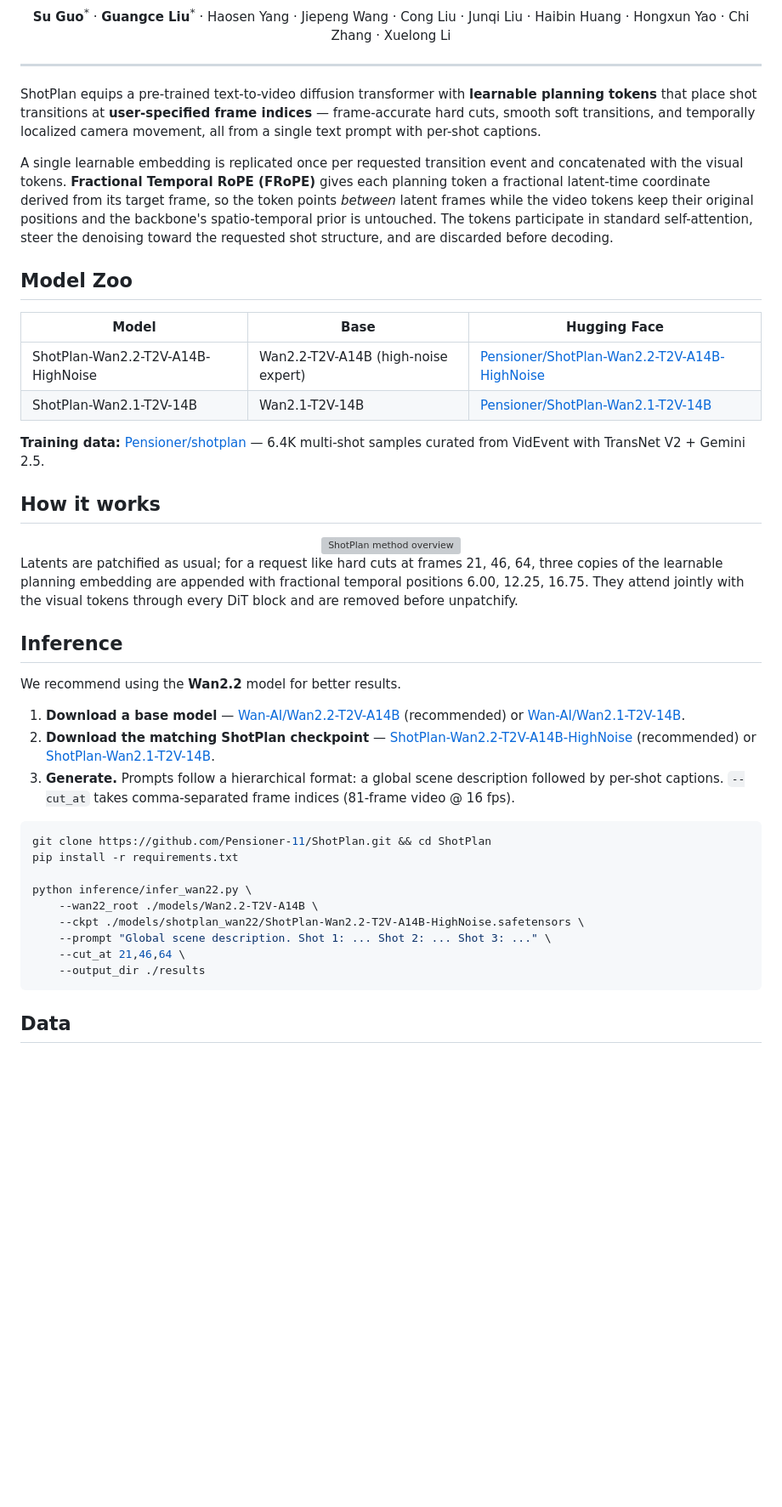
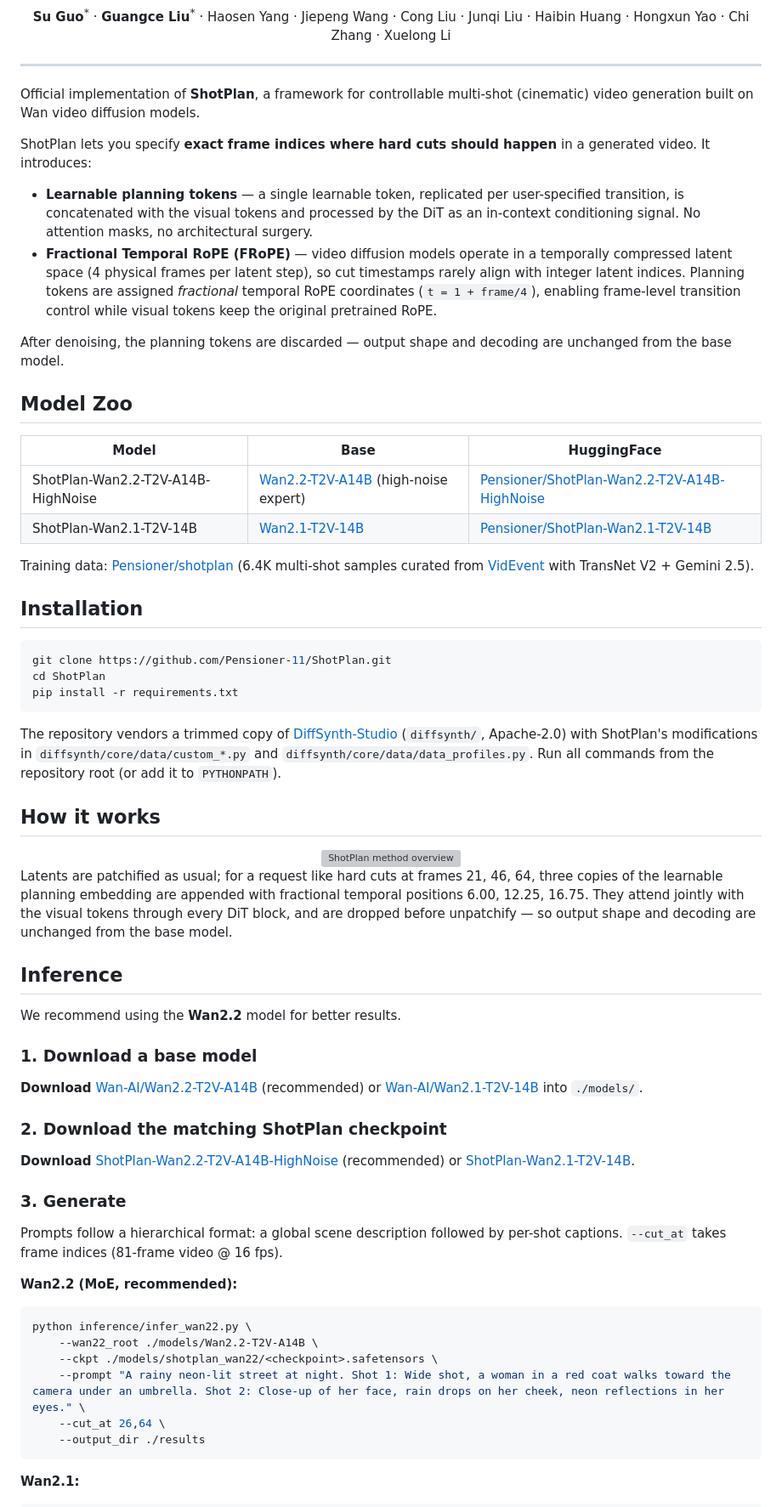
Before and after one commit to Pensioner-11/ShotPlan, a Markdown page: README.md, the part around one of its changes. Shown at 85% size. Drawn GitHub-style; blank space fills up the shorter version; grey boxes are pictures that could not be loaded.

````diff
--- a/README.md
+++ b/README.md
@@ -18,18 +16,33 @@
 
 ---
 
-ShotPlan equips a pre-trained text-to-video diffusion transformer with **learnable planning tokens** that place shot transitions at **user-specified frame indices** — frame-accurate hard cuts, smooth soft transitions, and temporally localized camera movement, all from a single text prompt with per-shot captions.
+Official implementation of **ShotPlan**, a framework for controllable multi-shot (cinematic) video generation built on Wan video diffusion models.
 
-A single learnable embedding is replicated once per requested transition event and concatenated with the visual tokens. **Fractional Temporal RoPE (FRoPE)** gives each planning token a fractional latent-time coordinate derived from its target frame, so the token points *between* latent frames while the video tokens keep their original positions and the backbone's spatio-temporal prior is untouched. The tokens participate in standard self-attention, steer the denoising toward the requested shot structure, and are discarded before decoding.
+ShotPlan lets you specify **exact frame indices where hard cuts should happen** in a generated video. It introduces:
+
+- **Learnable planning tokens** — a single learnable token, replicated per user-specified transition, is concatenated with the visual tokens and processed by the DiT as an in-context conditioning signal. No attention masks, no architectural surgery.
+- **Fractional Temporal RoPE (FRoPE)** — video diffusion models operate in a temporally compressed latent space (4 physical frames per latent step), so cut timestamps rarely align with integer latent indices. Planning tokens are assigned *fractional* temporal RoPE coordinates (`t = 1 + frame/4`), enabling frame-level transition control while visual tokens keep the original pretrained RoPE.
+
+After denoising, the planning tokens are discarded — output shape and decoding are unchanged from the base model.
 
 ## Model Zoo
 
-| Model | Base | Hugging Face |
+| Model | Base | HuggingFace |
 |---|---|---|
-| ShotPlan-Wan2.2-T2V-A14B-HighNoise | Wan2.2-T2V-A14B (high-noise expert) | [Pensioner/ShotPlan-Wan2.2-T2V-A14B-HighNoise](https://huggingface.co/Pensioner/ShotPlan-Wan2.2-T2V-A14B-HighNoise) |
-| ShotPlan-Wan2.1-T2V-14B | Wan2.1-T2V-14B | [Pensioner/ShotPlan-Wan2.1-T2V-14B](https://huggingface.co/Pensioner/ShotPlan-Wan2.1-T2V-14B) |
+| ShotPlan-Wan2.2-T2V-A14B-HighNoise | [Wan2.2-T2V-A14B](https://huggingface.co/Wan-AI/Wan2.2-T2V-A14B) (high-noise expert) | [Pensioner/ShotPlan-Wan2.2-T2V-A14B-HighNoise](https://huggingface.co/Pensioner/ShotPlan-Wan2.2-T2V-A14B-HighNoise) |
+| ShotPlan-Wan2.1-T2V-14B | [Wan2.1-T2V-14B](https://huggingface.co/Wan-AI/Wan2.1-T2V-14B) | [Pensioner/ShotPlan-Wan2.1-T2V-14B](https://huggingface.co/Pensioner/ShotPlan-Wan2.1-T2V-14B) |
 
-**Training data:** [Pensioner/shotplan](https://huggingface.co/datasets/Pensioner/shotplan) — 6.4K multi-shot samples curated from VidEvent with TransNet V2 + Gemini 2.5.
+Training data: [Pensioner/shotplan](https://huggingface.co/datasets/Pensioner/shotplan) (6.4K multi-shot samples curated from [VidEvent](https://arxiv.org/abs/2506.02448) with TransNet V2 + Gemini 2.5).
+
+## Installation
+
+```bash
+git clone https://github.com/Pensioner-11/ShotPlan.git
+cd ShotPlan
+pip install -r requirements.txt
+```
+
+The repository vendors a trimmed copy of [DiffSynth-Studio](https://github.com/modelscope/DiffSynth-Studio) (`diffsynth/`, Apache-2.0) with ShotPlan's modifications in `diffsynth/core/data/custom_*.py` and `diffsynth/core/data/data_profiles.py`. Run all commands from the repository root (or add it to `PYTHONPATH`).
 
 ## How it works
 
@@ -37,27 +50,34 @@ A single learnable embedding is replicated once per requested transition event a
   <img src="docs/assets/figures/overview.png" alt="ShotPlan method overview" width="90%">
 </div>
 
-Latents are patchified as usual; for a request like hard cuts at frames 21, 46, 64, three copies of the learnable planning embedding are appended with fractional temporal positions 6.00, 12.25, 16.75. They attend jointly with the visual tokens through every DiT block and are removed before unpatchify.
+Latents are patchified as usual; for a request like hard cuts at frames 21, 46, 64, three copies of the learnable planning embedding are appended with fractional temporal positions 6.00, 12.25, 16.75. They attend jointly with the visual tokens through every DiT block, and are dropped before unpatchify — so output shape and decoding are unchanged from the base model.
 
 ## Inference
 
 We recommend using the **Wan2.2** model for better results.
 
-1. **Download a base model** — [Wan-AI/Wan2.2-T2V-A14B](https://huggingface.co/Wan-AI/Wan2.2-T2V-A14B) (recommended) or [Wan-AI/Wan2.1-T2V-14B](https://huggingface.co/Wan-AI/Wan2.1-T2V-14B).
-2. **Download the matching ShotPlan checkpoint** — [ShotPlan-Wan2.2-T2V-A14B-HighNoise](https://huggingface.co/Pensioner/ShotPlan-Wan2.2-T2V-A14B-HighNoise) (recommended) or [ShotPlan-Wan2.1-T2V-14B](https://huggingface.co/Pensioner/ShotPlan-Wan2.1-T2V-14B).
-3. **Generate.** Prompts follow a hierarchical format: a global scene description followed by per-shot captions. `--cut_at` takes comma-separated frame indices (81-frame video @ 16 fps).
+### 1. Download a base model
+
+**Download** [Wan-AI/Wan2.2-T2V-A14B](https://huggingface.co/Wan-AI/Wan2.2-T2V-A14B) (recommended) or [Wan-AI/Wan2.1-T2V-14B](https://huggingface.co/Wan-AI/Wan2.1-T2V-14B) into `./models/`.
+
+### 2. Download the matching ShotPlan checkpoint
+
+**Download** [ShotPlan-Wan2.2-T2V-A14B-HighNoise](https://huggingface.co/Pensioner/ShotPlan-Wan2.2-T2V-A14B-HighNoise) (recommended) or [ShotPlan-Wan2.1-T2V-14B](https://huggingface.co/Pensioner/ShotPlan-Wan2.1-T2V-14B).
+
+### 3. Generate
+
+Prompts follow a hierarchical format: a global scene description followed by per-shot captions. `--cut_at` takes frame indices (81-frame video @ 16 fps).
+
+**Wan2.2 (MoE, recommended):**
 
 ```bash
-git clone https://github.com/Pensioner-11/ShotPlan.git && cd ShotPlan
-pip install -r requirements.txt
-
 python inference/infer_wan22.py \
     --wan22_root ./models/Wan2.2-T2V-A14B \
-    --ckpt ./models/shotplan_wan22/ShotPlan-Wan2.2-T2V-A14B-HighNoise.safetensors \
-    --prompt "Global scene description. Shot 1: ... Shot 2: ... Shot 3: ..." \
-    --cut_at 21,46,64 \
+    --ckpt ./models/shotplan_wan22/<checkpoint>.safetensors \
+    --prompt "A rainy neon-lit street at night. Shot 1: Wide shot, a woman in a red coat walks toward the camera under an umbrella. Shot 2: Close-up of her face, rain drops on her cheek, neon reflections in her eyes." \
+    --cut_at 26,64 \
     --output_dir ./results
 ```
 
-## Data
+**Wan2.1:**
 
````
Also changed, not shown: other parts of README.md (+66 -4 lines).
